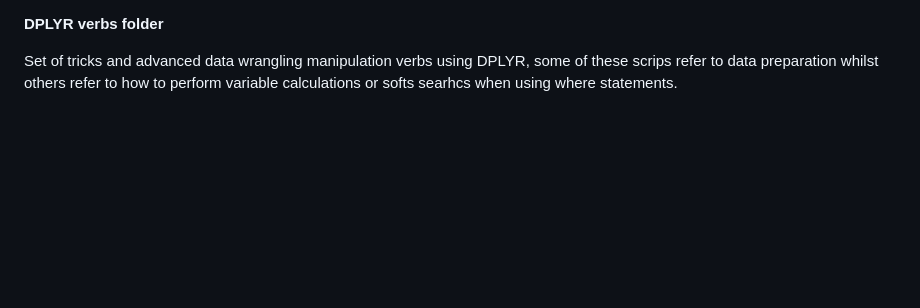
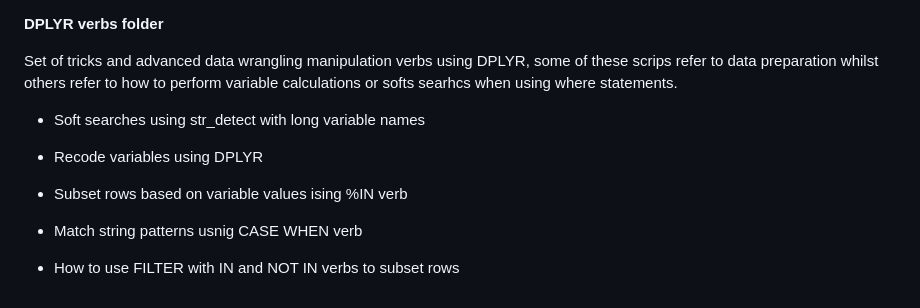
Before and after one commit to Pablo-source/R-Automation-Functions, a Markdown page: README.md, the part around the change. GitHub-like rendering; blank space fills up the shorter version.

Commit message:
Update README.md
Added DPLYR verbs description

```diff
--- a/README.md
+++ b/README.md
@@ -54,3 +54,13 @@ There is a brief description of each script aim below the first initial comit la
 **DPLYR verbs folder**
 
 Set of tricks and advanced data wrangling manipulation verbs using DPLYR, some of these scrips refer to data preparation whilst others refer to how to perform variable calculations or softs searhcs when using where statements.
+
+- Soft searches using str_detect with long variable names
+
+- Recode variables using DPLYR
+
+- Subset rows based on variable values ising %IN verb
+
+- Match string patterns usnig CASE WHEN verb
+
+- How to use FILTER with IN and NOT IN verbs to subset rows
```
